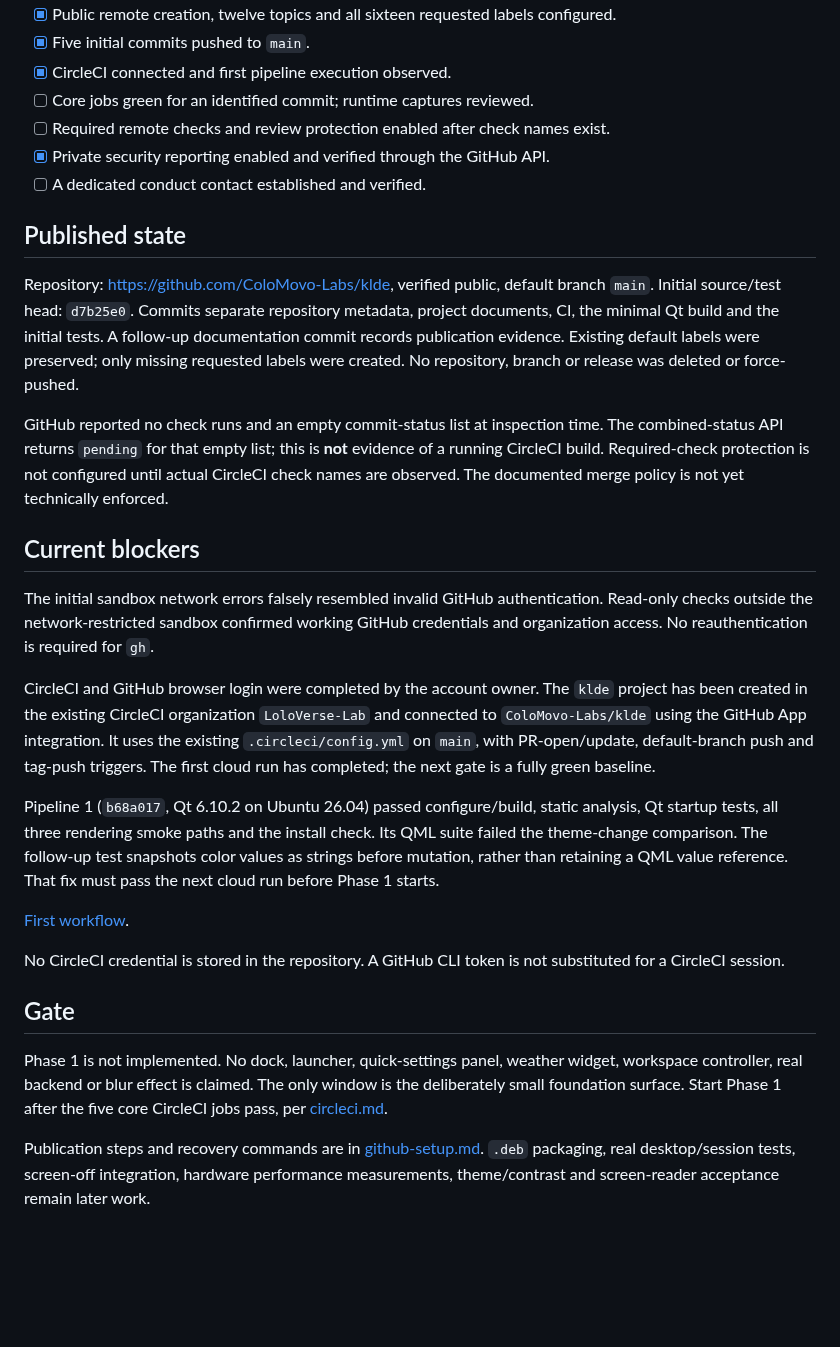
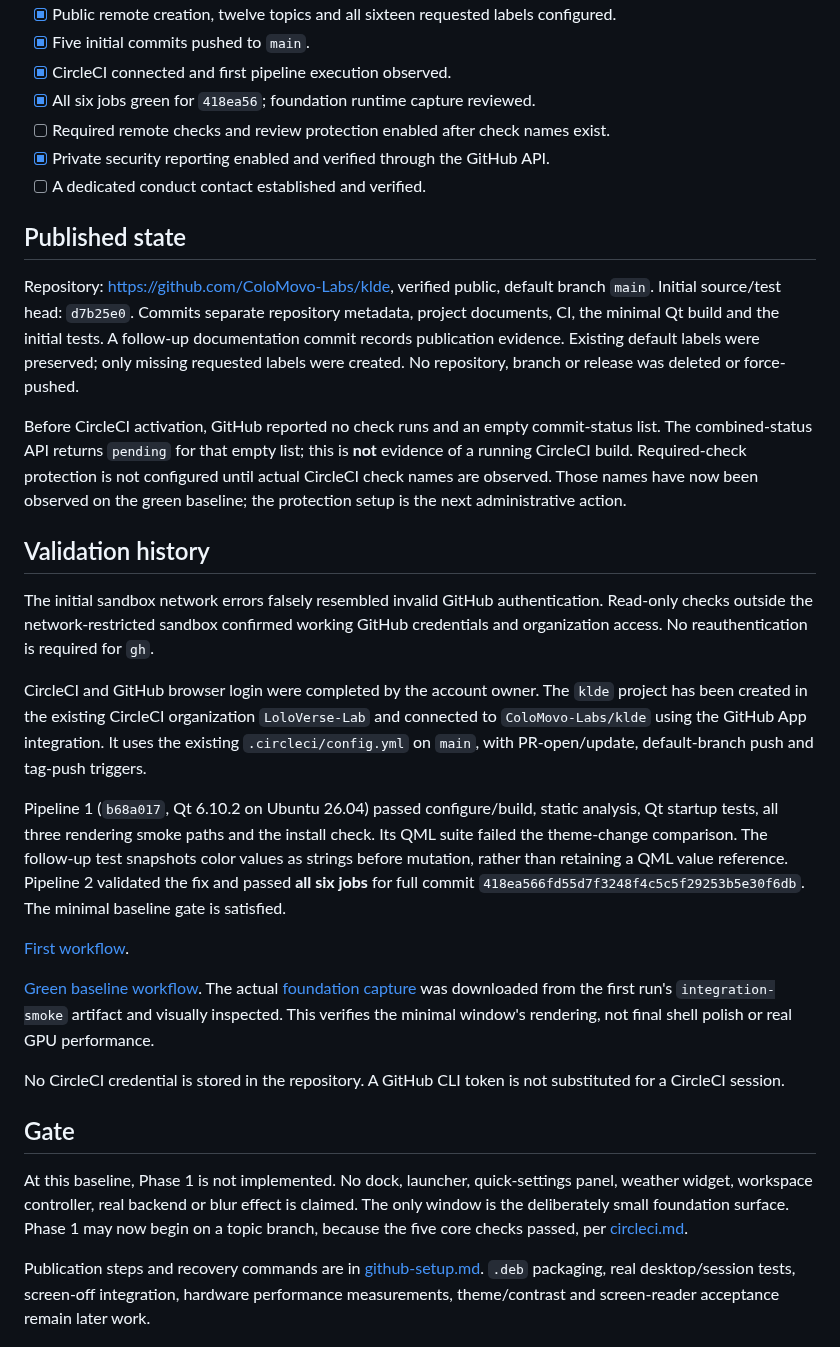
Before and after one commit to ColoMovo-Labs/klde, a Markdown page: docs/development/phase-0.md, the part around the change. GitHub-like rendering; blank space fills up the shorter version.

```diff
--- a/docs/development/phase-0.md
+++ b/docs/development/phase-0.md
@@ -30,7 +30,7 @@ editing, review and lightweight C++/QML formatting were used.
 - [x] Public remote creation, twelve topics and all sixteen requested labels configured.
 - [x] Five initial commits pushed to `main`.
 - [x] CircleCI connected and first pipeline execution observed.
-- [ ] Core jobs green for an identified commit; runtime captures reviewed.
+- [x] All six jobs green for `418ea56`; foundation runtime capture reviewed.
 - [ ] Required remote checks and review protection enabled after check names exist.
 - [x] Private security reporting enabled and verified through the GitHub API.
 - [ ] A dedicated conduct contact established and verified.
@@ -44,13 +44,13 @@ documentation commit records publication evidence. Existing default labels were
 preserved; only missing requested labels were created. No repository, branch or
 release was deleted or force-pushed.
 
-GitHub reported no check runs and an empty commit-status list at inspection time.
+Before CircleCI activation, GitHub reported no check runs and an empty commit-status list.
 The combined-status API returns `pending` for that empty list; this is **not**
 evidence of a running CircleCI build. Required-check protection is not configured
-until actual CircleCI check names are observed. The documented merge policy is
-not yet technically enforced.
+until actual CircleCI check names are observed. Those names have now been observed
+on the green baseline; the protection setup is the next administrative action.
 
-## Current blockers
+## Validation history
 
 The initial sandbox network errors falsely resembled invalid GitHub authentication.
 Read-only checks outside the network-restricted sandbox confirmed working GitHub
@@ -60,26 +60,31 @@ CircleCI and GitHub browser login were completed by the account owner. The `klde
 project has been created in the existing CircleCI organization `LoloVerse-Lab`
 and connected to `ColoMovo-Labs/klde` using the GitHub App integration. It uses
 the existing `.circleci/config.yml` on `main`, with PR-open/update, default-branch
-push and tag-push triggers. The first cloud run has completed; the next gate is
-a fully green baseline.
+push and tag-push triggers.
 
 Pipeline 1 (`b68a017`, Qt 6.10.2 on Ubuntu 26.04) passed configure/build, static
 analysis, Qt startup tests, all three rendering smoke paths and the install check.
 Its QML suite failed the theme-change comparison. The follow-up test snapshots
 color values as strings before mutation, rather than retaining a QML value reference.
-That fix must pass the next cloud run before Phase 1 starts.
+Pipeline 2 validated the fix and passed **all six jobs** for full commit
+`418ea566fd55d7f3248f4c5c5f29253b5e30f6db`. The minimal baseline gate is satisfied.
 
 [First workflow](https://app.circleci.com/pipelines/circleci/3oxaeukVqAvAfF4HxntS1j/LfN9QA8DUhSreeQV9xNCMg/1/details?workflowId=70ad82ab-4a30-4347-9514-2ae6ff7d9e1a).
+
+[Green baseline workflow](https://app.circleci.com/pipelines/circleci/3oxaeukVqAvAfF4HxntS1j/LfN9QA8DUhSreeQV9xNCMg/2/details?workflowId=175f9c3b-df61-41e5-9978-045d918ddf6f).
+The actual [foundation capture](foundation-llvmpipe.png) was downloaded from the
+first run's `integration-smoke` artifact and visually inspected. This verifies
+the minimal window's rendering, not final shell polish or real GPU performance.
 
 No CircleCI credential is stored in the repository. A GitHub CLI token is not
 substituted for a CircleCI session.
 
 ## Gate
 
-Phase 1 is not implemented. No dock, launcher, quick-settings panel, weather widget,
+At this baseline, Phase 1 is not implemented. No dock, launcher, quick-settings panel, weather widget,
 workspace controller, real backend or blur effect is claimed. The only window is
-the deliberately small foundation surface. Start Phase 1 after the five core
-CircleCI jobs pass, per [circleci.md](circleci.md).
+the deliberately small foundation surface. Phase 1 may now begin on a topic branch,
+because the five core checks passed, per [circleci.md](circleci.md).
 
 Publication steps and recovery commands are in [github-setup.md](github-setup.md).
 `.deb` packaging, real desktop/session tests, screen-off integration, hardware
```
Also changed, not shown: README.md (+7 -3 lines), ROADMAP.md (+2 -2 lines), docs/development/foundation-llvmpipe.png (added).
